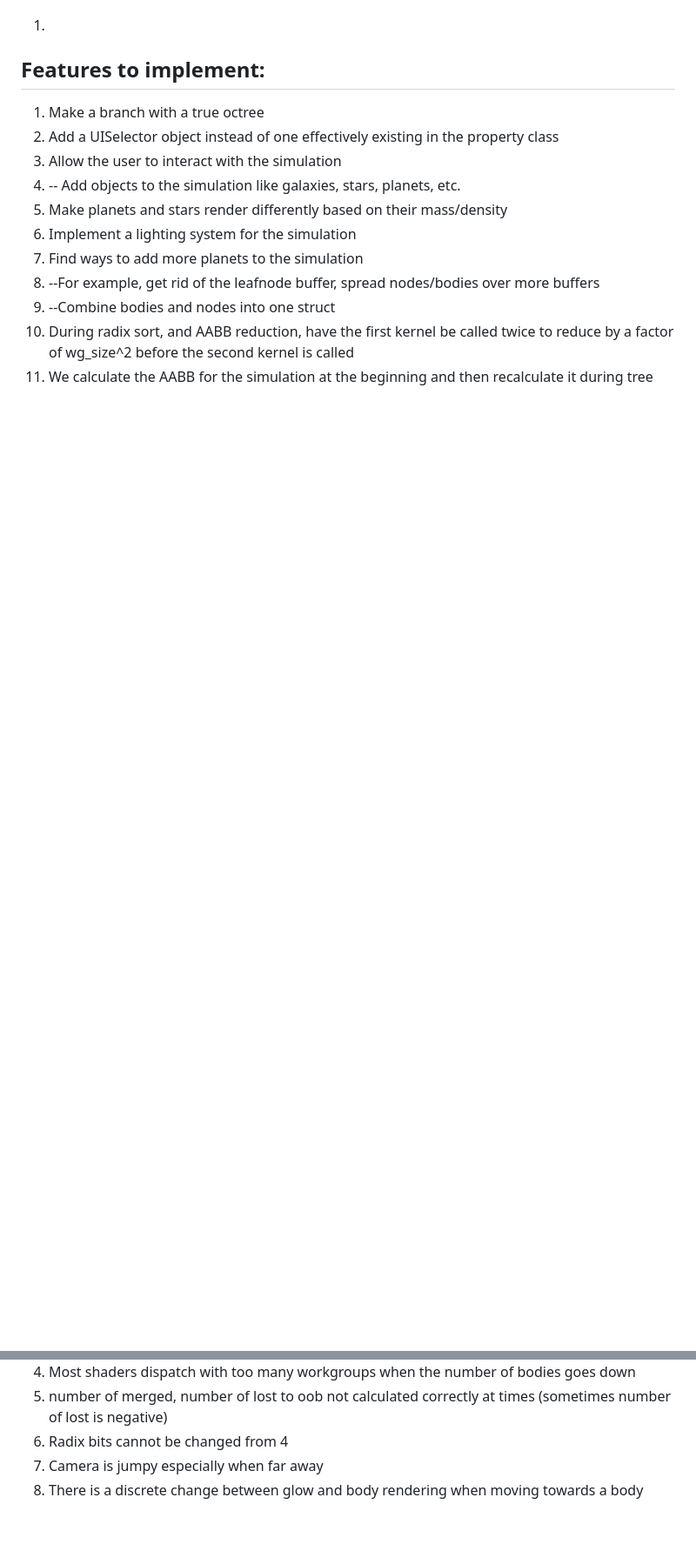
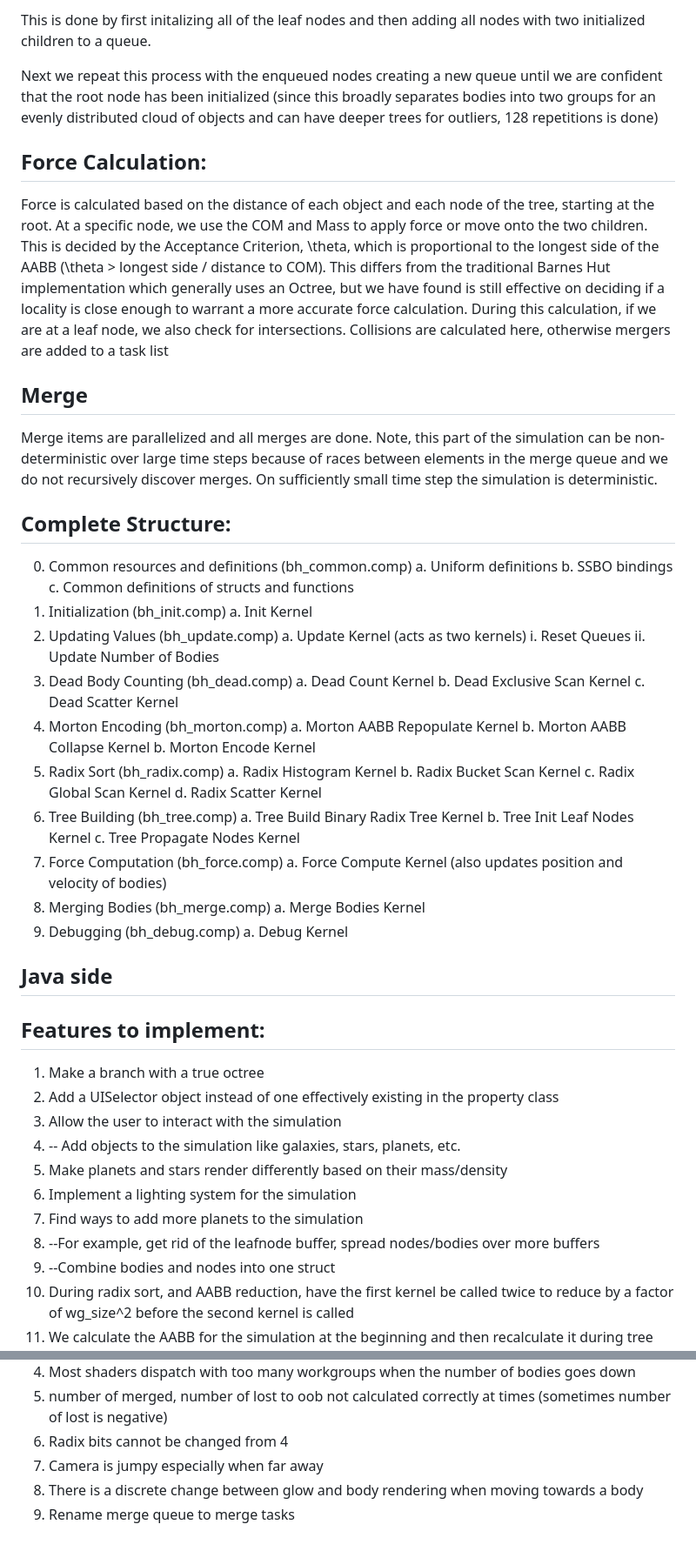
Before and after one commit to gkane1234/gravity, a Markdown page: README.md, 2 parts joined by grey strips. Shown at 87% size. Rendered like a GitHub page; blank space fills up the shorter version.

```diff
--- a/README.md
+++ b/README.md
@@ -52,3 +64,58 @@ Our implementation of the Barnes-Hut N-Body Algorithm works broadly in 7 steps:
+This is done by first initalizing all of the leaf nodes and then adding all nodes with two initialized children to a queue.
+
+Next we repeat this process with the enqueued nodes creating a new queue until we are confident that the root node has been initialized (since this broadly separates bodies into two groups for an evenly distributed cloud of objects and can have deeper trees for outliers, 128 repetitions is done)
+
+## Force Calculation:
+
+Force is calculated based on the distance of each object and each node of the tree, starting at the root. At a specific node, we use the COM and Mass to apply force or move onto the two children. This is decided by the Acceptance Criterion, \theta, which is proportional to the longest side of the AABB (\theta > longest side / distance to COM). This differs from the traditional Barnes Hut implementation which generally uses an Octree, but we have found is still effective on deciding if a locality is close enough to warrant a more accurate force calculation. During this calculation, if we are at a leaf node, we also check for intersections. Collisions are calculated here, otherwise mergers are added to a task list
+
+
+## Merge
+
+Merge items are parallelized and all merges are done. Note, this part of the simulation can be non-deterministic over large time steps because of races between elements in the merge queue and we do not recursively discover merges. On sufficiently small time step the simulation is deterministic.
+
+
+## Complete Structure:
+
+ 0. Common resources and definitions (bh_common.comp)
+     a. Uniform definitions
+     b. SSBO bindings
+     c. Common definitions of structs and functions
+ 1. Initialization (bh_init.comp)
+     a. Init Kernel
+ 2. Updating Values (bh_update.comp)
+     a. Update Kernel (acts as two kernels)
+          i. Reset Queues
+          ii. Update Number of Bodies
+ 3. Dead Body Counting (bh_dead.comp)
+     a. Dead Count Kernel
+     b. Dead Exclusive Scan Kernel
+     c. Dead Scatter Kernel
+ 4. Morton Encoding (bh_morton.comp)
+     a. Morton AABB Repopulate Kernel
+     b. Morton AABB Collapse Kernel
+     b. Morton Encode Kernel
+ 5. Radix Sort (bh_radix.comp)
+     a. Radix Histogram Kernel
+     b. Radix Bucket Scan Kernel
+     c. Radix Global Scan Kernel
+     d. Radix Scatter Kernel
+ 6. Tree Building (bh_tree.comp)
+     a. Tree Build Binary Radix Tree Kernel
+     b. Tree Init Leaf Nodes Kernel
+     c. Tree Propagate Nodes Kernel
+ 7. Force Computation (bh_force.comp)
+     a. Force Compute Kernel (also updates position and velocity of bodies)
+ 8. Merging Bodies (bh_merge.comp)
+     a. Merge Bodies Kernel
+ 9. Debugging (bh_debug.comp)
+     a. Debug Kernel
+
+
+
+## Java side
+
+
 ## Features to implement:
 
  1. Make a branch with a true octree
@@ -84,3 +151,4 @@ Our implementation of the Barnes-Hut N-Body Algorithm works broadly in 7 steps:
  6. Radix bits cannot be changed from 4
  7. Camera is jumpy especially when far away
  8. There is a discrete change between glow and body rendering when moving towards a body
+ 9. Rename merge queue to merge tasks
```
Also changed, not shown: other parts of README.md (+52 -40 lines).
